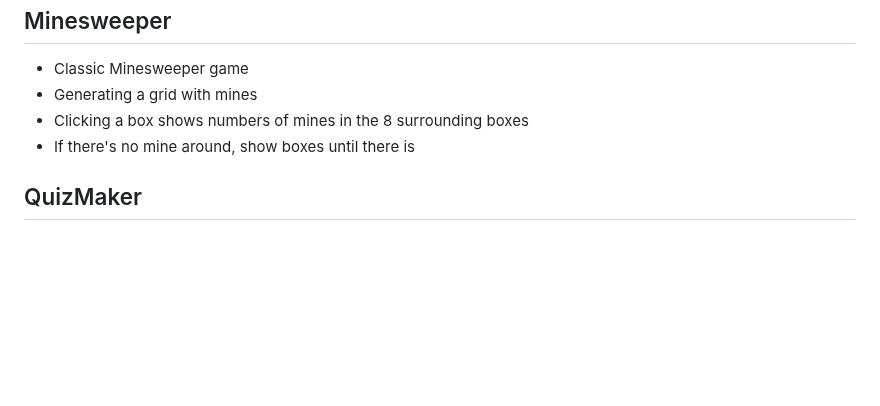
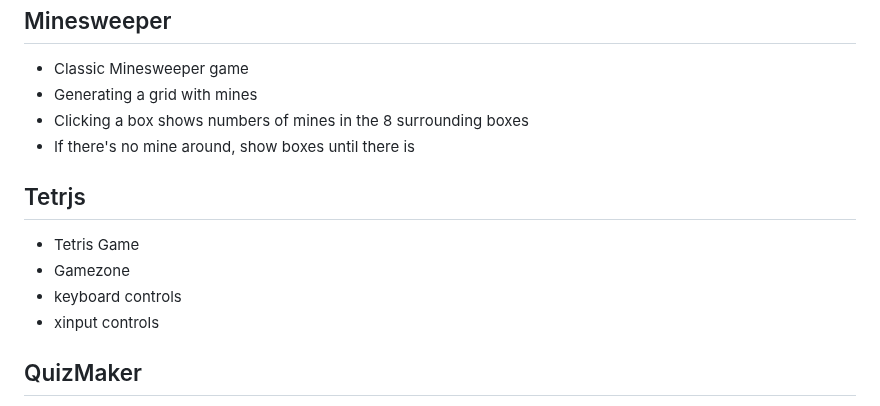
Before and after one commit to rekky1aws/wii-menu-recreation, a Markdown page: TODO.md, the part around the change. GitHub-like rendering; blank space fills up the shorter version.

Commit message:
TODO Update

```diff
--- a/TODO.md
+++ b/TODO.md
@@ -70,6 +70,12 @@
   + Clicking a box shows numbers of mines in the 8 surrounding boxes
   + If there's no mine around, show boxes until there is
 
+## Tetrjs
+ + Tetris Game
+  + Gamezone
+  + keyboard controls
+  + xinput controls
+
 ## QuizMaker
  + A simple app to create quiz and share it with your friends using a string
   + Create a quiz
```
